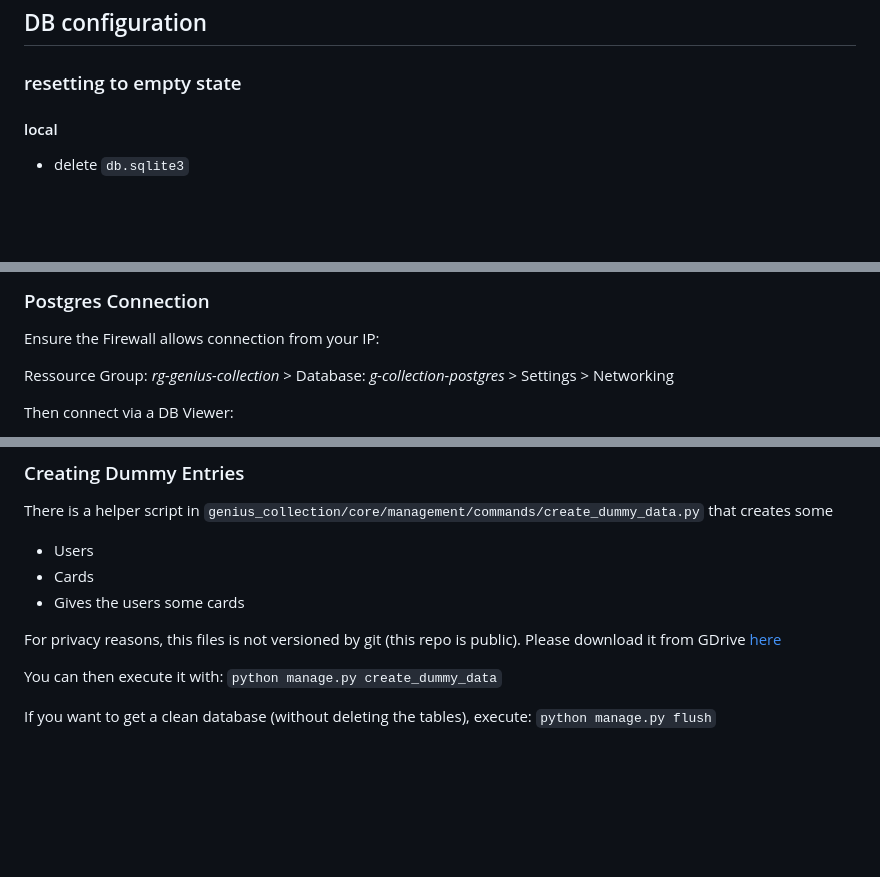
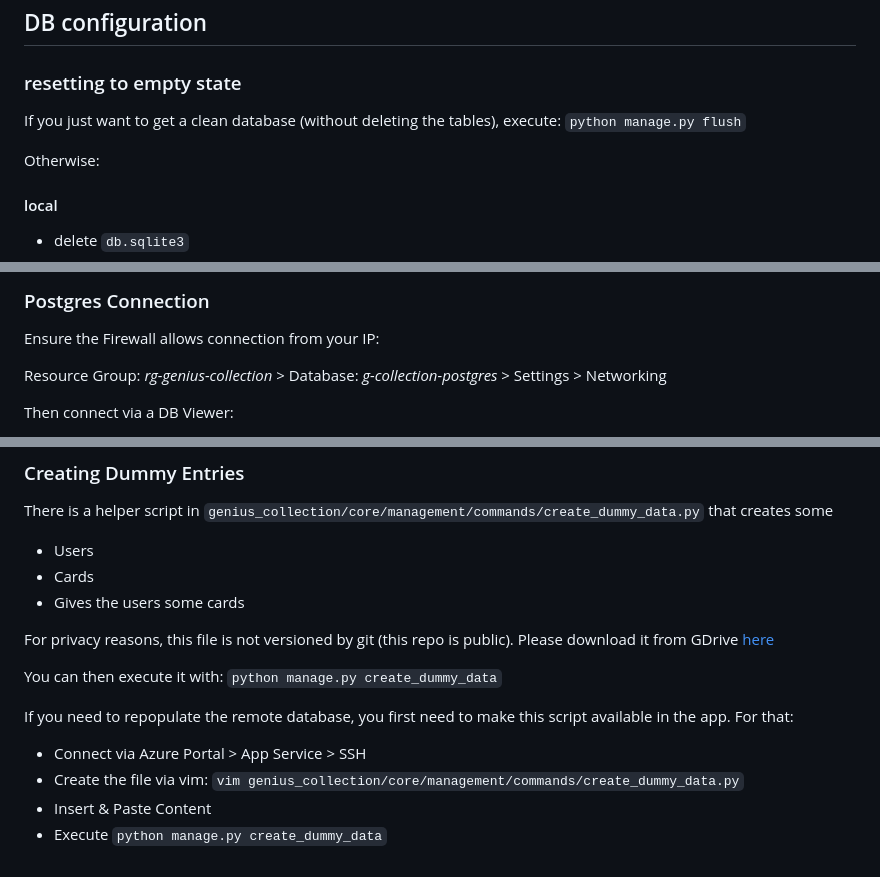
Before and after one commit to iptch/g_collection_be, a Markdown page: README.md, 3 parts joined by grey strips. Drawn GitHub-style; blank space fills up the shorter version.

Commit message:
updated readme: howto dummy entries remote

```diff
--- a/README.md
+++ b/README.md
@@ -83,6 +83,11 @@ Based on this [tutorial](https://learn.microsoft.com/en-us/azure/app-service/tut
 
 ## DB configuration
 ### resetting to empty state
+If you just want to get a clean database (without deleting the tables), execute:
+`python manage.py flush`
+
+Otherwise:
+
 #### local
 * delete `db.sqlite3`
 * `python manage.py makemigrations`
@@ -96,7 +101,7 @@ Based on this [tutorial](https://learn.microsoft.com/en-us/azure/app-service/tut
 ### Postgres Connection
 Ensure the Firewall allows connection from your IP:
 
-Ressource Group: *rg-genius-collection* > Database: *g-collection-postgres* > Settings > Networking
+Resource Group: *rg-genius-collection* > Database: *g-collection-postgres* > Settings > Networking
 
 Then connect via a DB Viewer:
 
@@ -114,10 +119,13 @@ There is a helper script in `genius_collection/core/management/commands/create_d
 * Cards
 * Gives the users some cards
 
-For privacy reasons, this files is not versioned by git (this repo is public). Please download it from GDrive [here](https://drive.google.com/file/d/1z2skId5GmNs4oqamrTOKokGPYvYUaDms/view?usp=drive_link)
+For privacy reasons, this file is not versioned by git (this repo is public). Please download it from GDrive [here](https://drive.google.com/file/d/1z2skId5GmNs4oqamrTOKokGPYvYUaDms/view?usp=drive_link)
 
 You can then execute it with:
 `python manage.py create_dummy_data`
 
-If you want to get a clean database (without deleting the tables), execute:
-`python manage.py flush`
+If you need to repopulate the remote database, you first need to make this script available in the app. For that:
+* Connect via Azure Portal > App Service > SSH
+* Create the file via vim: `vim genius_collection/core/management/commands/create_dummy_data.py`
+* Insert & Paste Content
+* Execute `python manage.py create_dummy_data`
```
